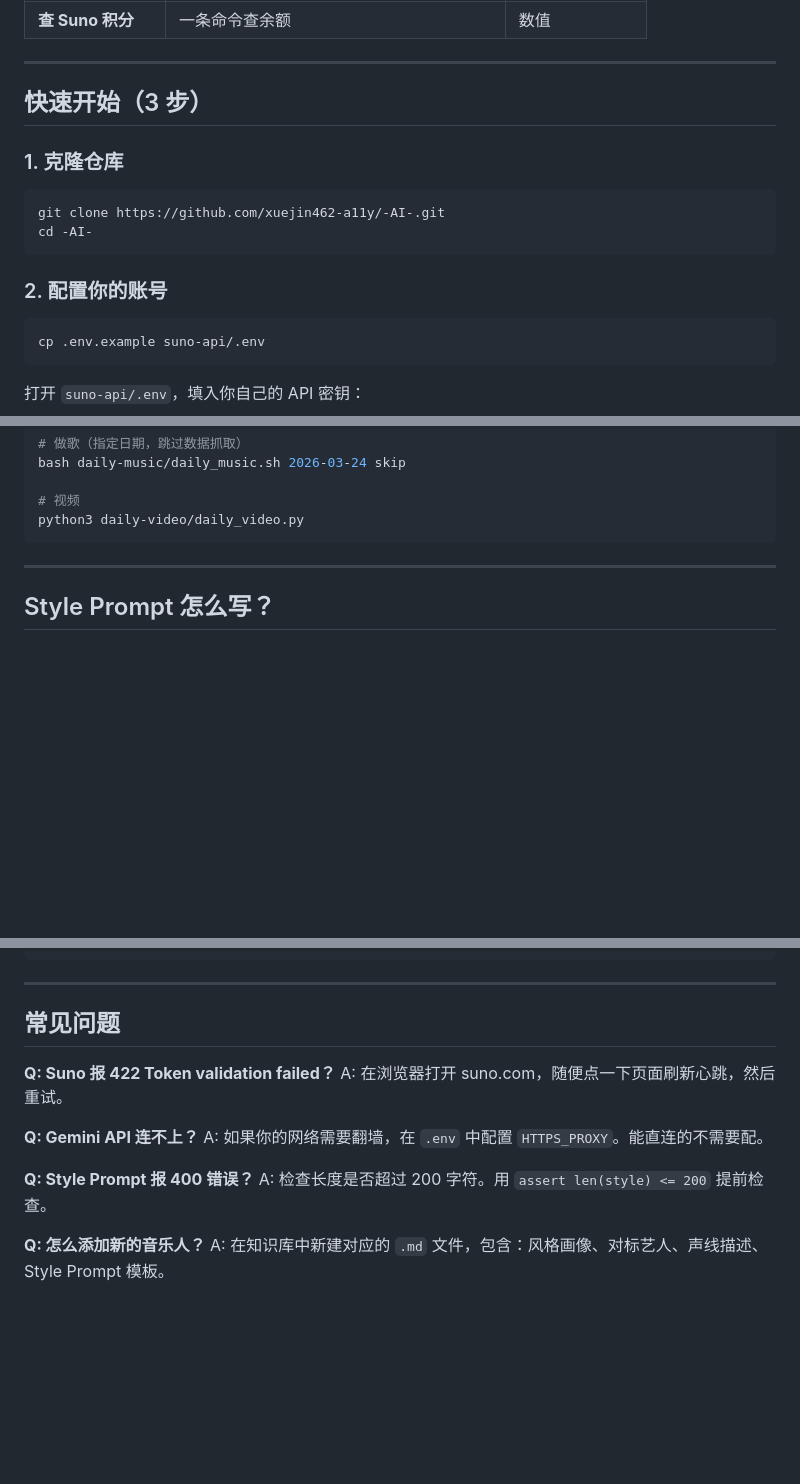
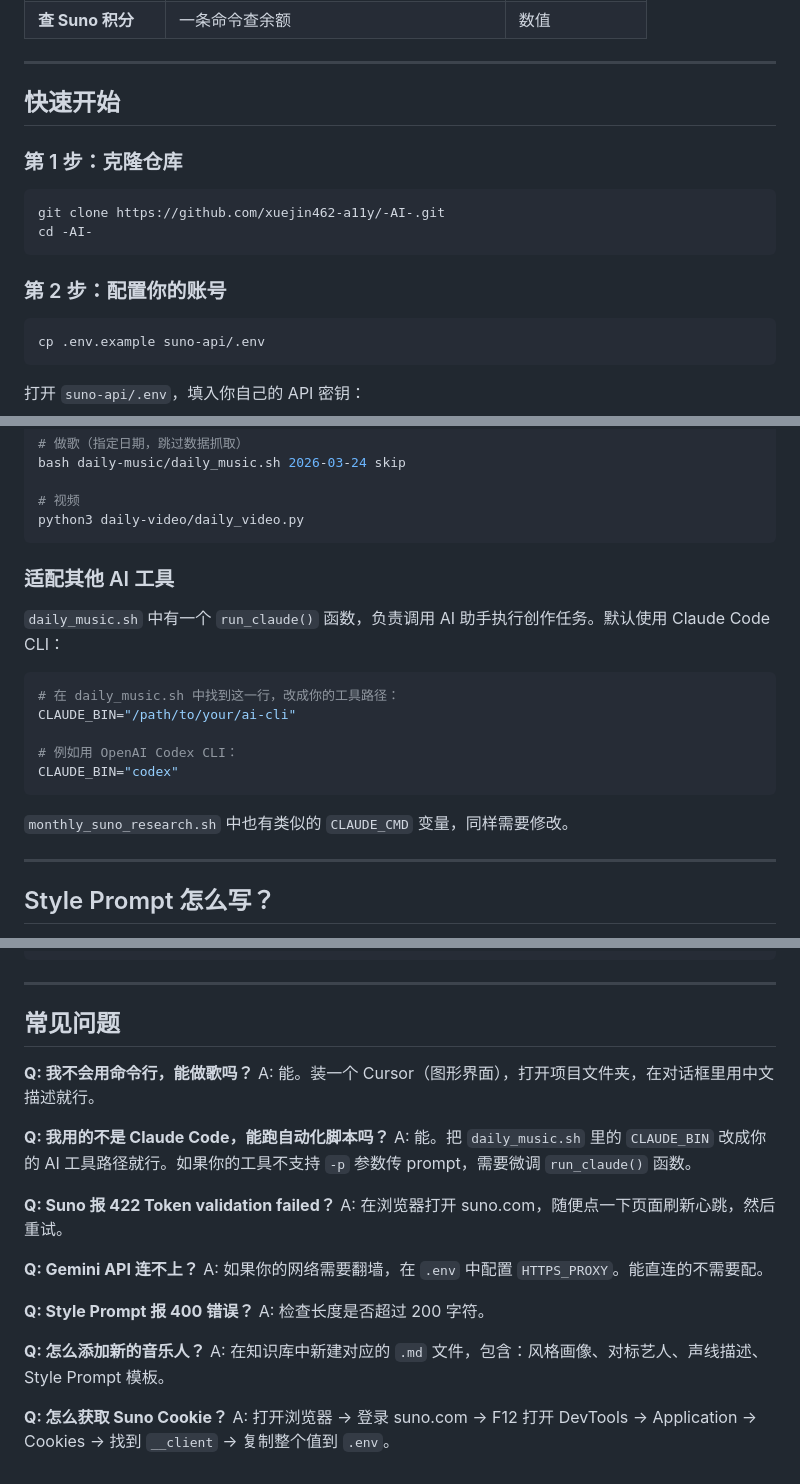
Before and after one commit to xuejin462-a11y/-AI-, a Markdown page: README.md, 3 parts joined by grey strips. Rendered like a GitHub page; blank space fills up the shorter version.

````diff
--- a/README.md
+++ b/README.md
@@ -15,16 +15,16 @@
 
 ---
 
-## 快速开始（3 步）
+## 快速开始
 
-### 1. 克隆仓库
+### 第 1 步：克隆仓库
 
 ```bash
 git clone https://github.com/xuejin462-a11y/-AI-.git
 cd -AI-
 ```
 
-### 2. 配置你的账号
+### 第 2 步：配置你的账号
 
 ```bash
 cp .env.example suno-api/.env
@@ -185,6 +241,20 @@ bash daily-music/daily_music.sh 2026-03-24 skip
 # 视频
 python3 daily-video/daily_video.py
 ```
+
+### 适配其他 AI 工具
+
+`daily_music.sh` 中有一个 `run_claude()` 函数，负责调用 AI 助手执行创作任务。默认使用 Claude Code CLI：
+
+```bash
+# 在 daily_music.sh 中找到这一行，改成你的工具路径：
+CLAUDE_BIN="/path/to/your/ai-cli"
+
+# 例如用 OpenAI Codex CLI：
+CLAUDE_BIN="codex"
+```
+
+`monthly_suno_research.sh` 中也有类似的 `CLAUDE_CMD` 变量，同样需要修改。
 
 ---
 
@@ -253,6 +324,12 @@ indie pop ballad, 90 BPM, melancholic nostalgic, piano arpeggios, soft synth pad
 
 ## 常见问题
 
+**Q: 我不会用命令行，能做歌吗？**
+A: 能。装一个 Cursor（图形界面），打开项目文件夹，在对话框里用中文描述就行。
+
+**Q: 我用的不是 Claude Code，能跑自动化脚本吗？**
+A: 能。把 `daily_music.sh` 里的 `CLAUDE_BIN` 改成你的 AI 工具路径就行。如果你的工具不支持 `-p` 参数传 prompt，需要微调 `run_claude()` 函数。
+
 **Q: Suno 报 422 Token validation failed？**
 A: 在浏览器打开 suno.com，随便点一下页面刷新心跳，然后重试。
 
@@ -260,7 +337,10 @@ A: 在浏览器打开 suno.com，随便点一下页面刷新心跳，然后重
 A: 如果你的网络需要翻墙，在 `.env` 中配置 `HTTPS_PROXY`。能直连的不需要配。
 
 **Q: Style Prompt 报 400 错误？**
-A: 检查长度是否超过 200 字符。用 `assert len(style) <= 200` 提前检查。
+A: 检查长度是否超过 200 字符。
 
 **Q: 怎么添加新的音乐人？**
 A: 在知识库中新建对应的 `.md` 文件，包含：风格画像、对标艺人、声线描述、Style Prompt 模板。
+
+**Q: 怎么获取 Suno Cookie？**
+A: 打开浏览器 → 登录 suno.com → F12 打开 DevTools → Application → Cookies → 找到 `__client` → 复制整个值到 `.env`。
````
Also changed, not shown: other parts of README.md (+88 -31 lines).
